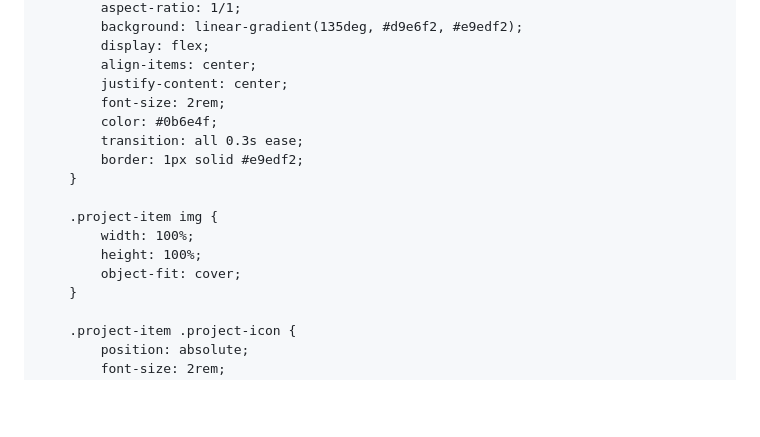
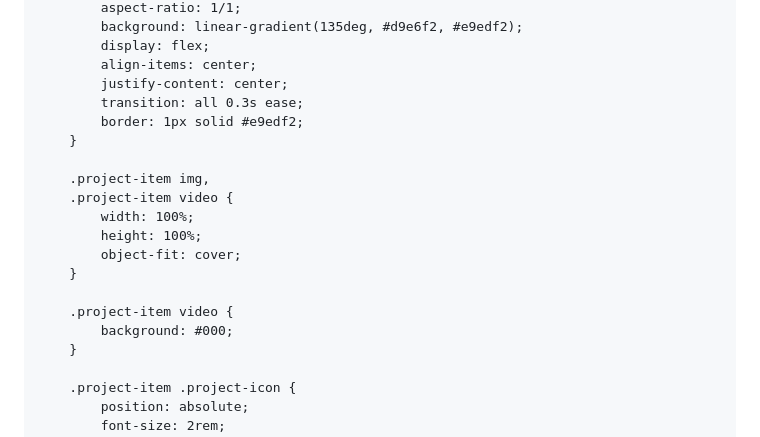
Before and after one commit to Prasadev-in/Prasadev-in.github.io, a Markdown page: README.md, the part around one of its changes. Drawn GitHub-style; blank space fills up the shorter version.

```diff
--- a/README.md
+++ b/README.md
@@ -279,16 +279,19 @@
             display: flex;
             align-items: center;
             justify-content: center;
-            font-size: 2rem;
-            color: #0b6e4f;
             transition: all 0.3s ease;
             border: 1px solid #e9edf2;
         }
 
-        .project-item img {
+        .project-item img,
+        .project-item video {
             width: 100%;
             height: 100%;
             object-fit: cover;
+        }
+
+        .project-item video {
+            background: #000;
         }
 
         .project-item .project-icon {
```
Also changed, not shown: other parts of README.md (+67 -23 lines).
